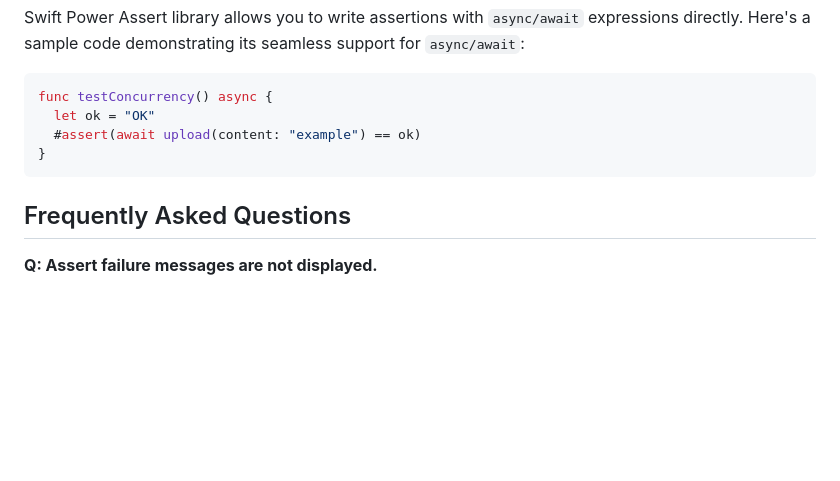
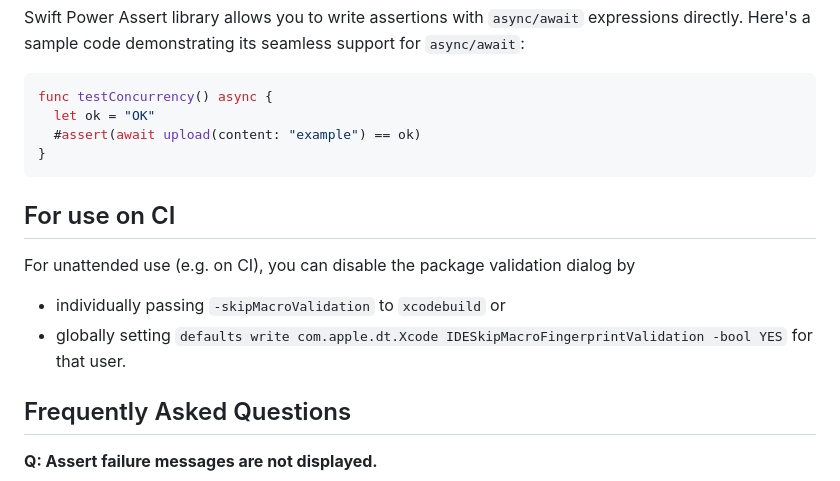
Before and after one commit to kishikawakatsumi/swift-power-assert, a Markdown page: README.md, the part around the change. Drawn GitHub-style; blank space fills up the shorter version.

Commit message:
Update README [skip ci]

````diff
--- a/README.md
+++ b/README.md
@@ -198,6 +198,14 @@ func testConcurrency() async {
 }
 ```
 
+## For use on CI
+
+For unattended use (e.g. on CI), you can disable the package validation dialog by
+
+- individually passing `-skipMacroValidation` to `xcodebuild` or
+- globally setting `defaults write com.apple.dt.Xcode IDESkipMacroFingerprintValidation -bool YES`
+  for that user.
+
 ## Frequently Asked Questions
 
 **Q: Assert failure messages are not displayed.**
````
